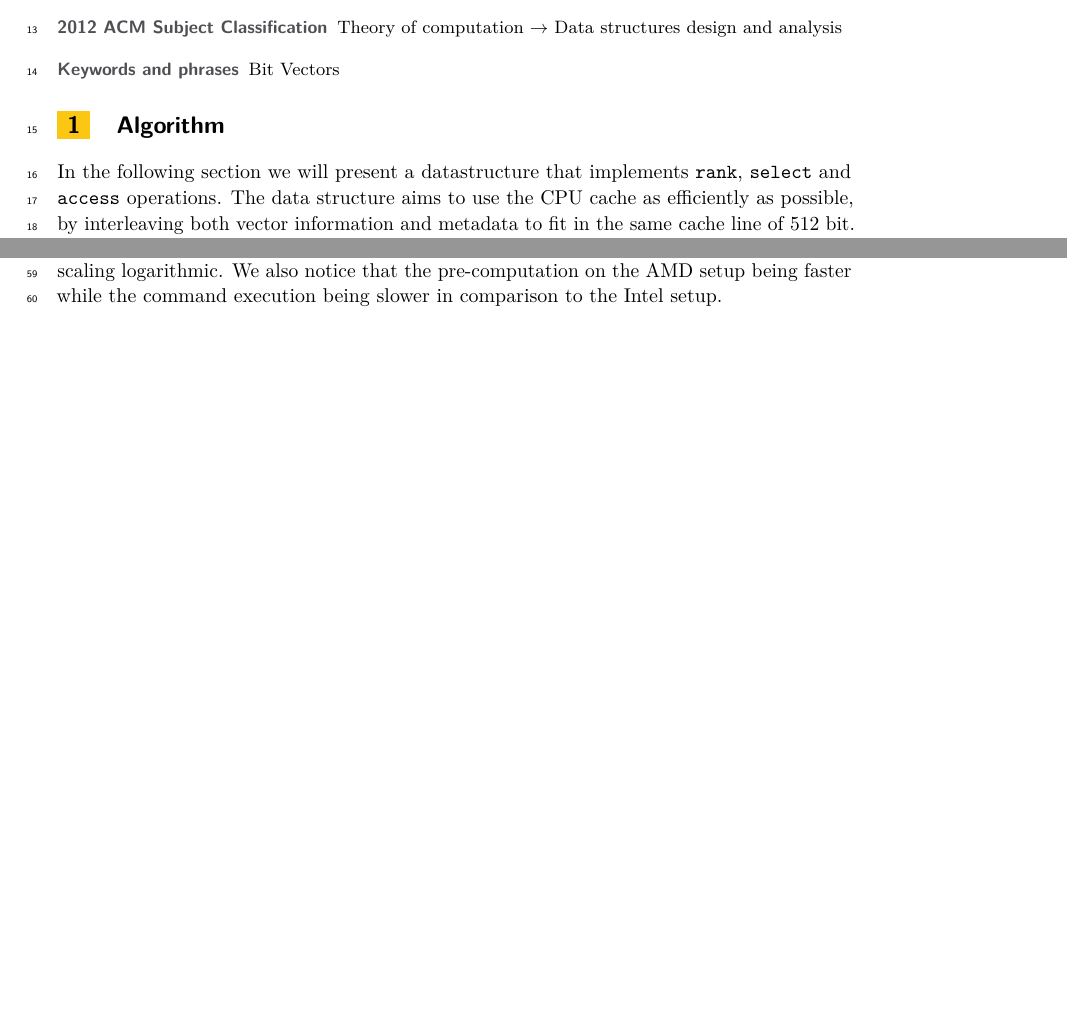
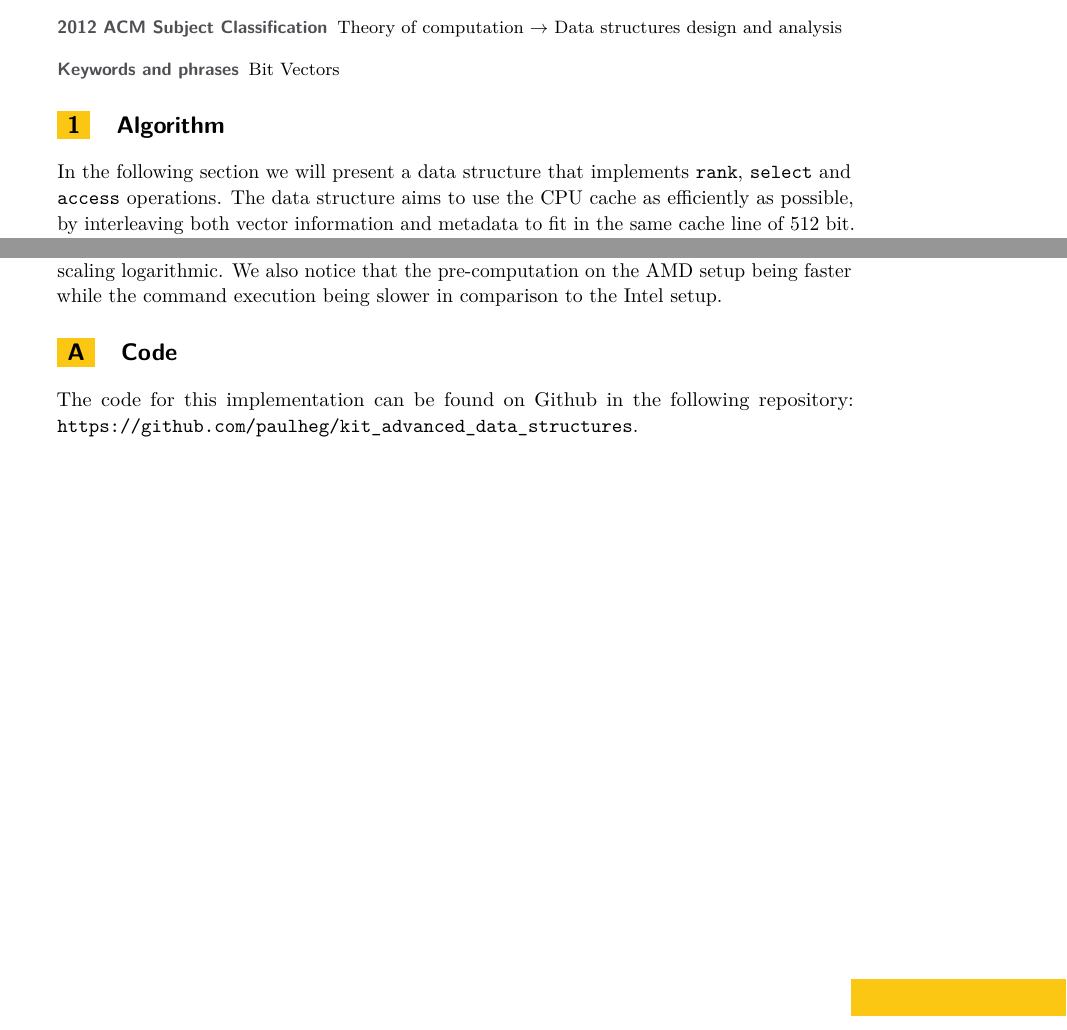
Before and after one commit to paulheg/kit_advanced_data_structures, a LaTeX paper (article/article.tex): two parts of pages 1 and 3 of 3, joined at a grey line, cut so that both start at the same text, the shorter picture padded with empty space. Compiled offline with pdfLaTeX.

Commit message:
add link to github

```diff
--- a/article/article.tex
+++ b/article/article.tex
@@ -14,7 +14,7 @@
 
 % \pdfoutput=1 %uncomment to ensure pdflatex processing (mandatatory e.g. to submit to arXiv)
 \hideLIPIcs  %uncomment to remove references to LIPIcs series (logo, DOI, ...), e.g. when preparing a pre-final version to be uploaded to arXiv or another public repository
-% \nolinenumbers
+\nolinenumbers
 
 \usepackage{pgfplots}
 \pgfplotsset{compat=1.18}
@@ -49,7 +49,7 @@
 
 %\titlerunning{Dummy short title} %TODO optional, please use if title is longer than one line
 
-\author{Paul Hegenberg}{Karlsruher Institut für Technologie, Germany \and \url{https://blog.hegenberg.dev} }{urlgh@student.kit.edu}{}{}%TODO mandatory, please use full name; only 1 author per \author macro; first two parameters are mandatory, other parameters can be empty. Please provide at least the name of the affiliation and the country. The full address is optional. Use additional curly braces to indicate the correct name splitting when the last name consists of multiple name parts.
+\author{Paul Hegenberg}{Karlsruher Institut für Technologie, Germany \and \url{https://github.com/paulheg/kit_advanced_data_structures}}{urlgh@student.kit.edu}{}{}%TODO mandatory, please use full name; only 1 author per \author macro; first two parameters are mandatory, other parameters can be empty. Please provide at least the name of the affiliation and the country. The full address is optional. Use additional curly braces to indicate the correct name splitting when the last name consists of multiple name parts.
 
 \authorrunning{P. Open Access and P. Public} %TODO mandatory. First: Use abbreviated first/middle names. Second (only in severe cases): Use first author plus 'et al.'
 
@@ -106,7 +106,7 @@ execution scales logarithmic, with variations in speed depending on CPU architec
 \end{abstract}
 
 \section{Algorithm}
-In the following section we will present a datastructure
+In the following section we will present a data structure
 that implements \code{rank}, \code{select} and \code{access} operations.
 The data structure aims to use the CPU cache as efficiently as possible, by interleaving both
 vector information and metadata to fit in the same cache line of 512 bit.
@@ -251,6 +251,10 @@ slower in comparison to the Intel setup.
 
 \appendix
 
+\section{Code}
+The code for this implementation can be found on Github in the following repository:
+\url{https://github.com/paulheg/kit_advanced_data_structures}.
+
 
 
 \end{document}
```
